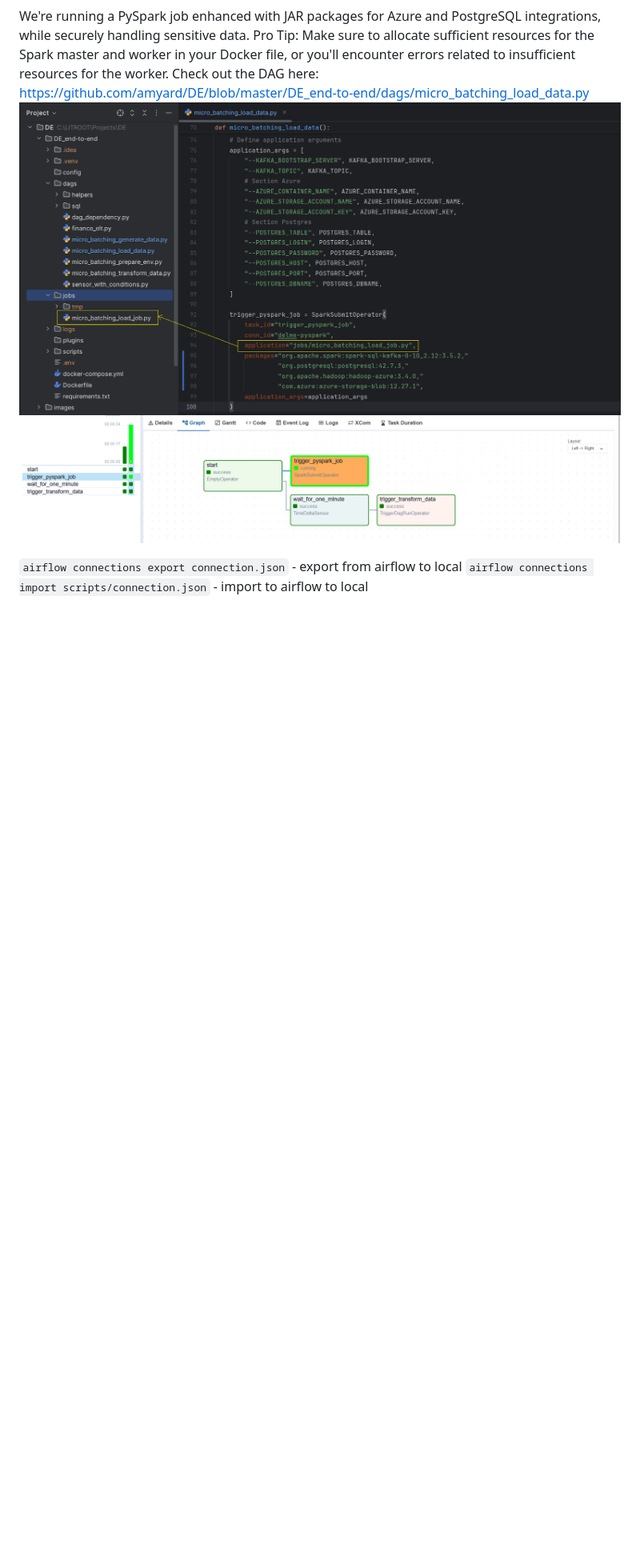
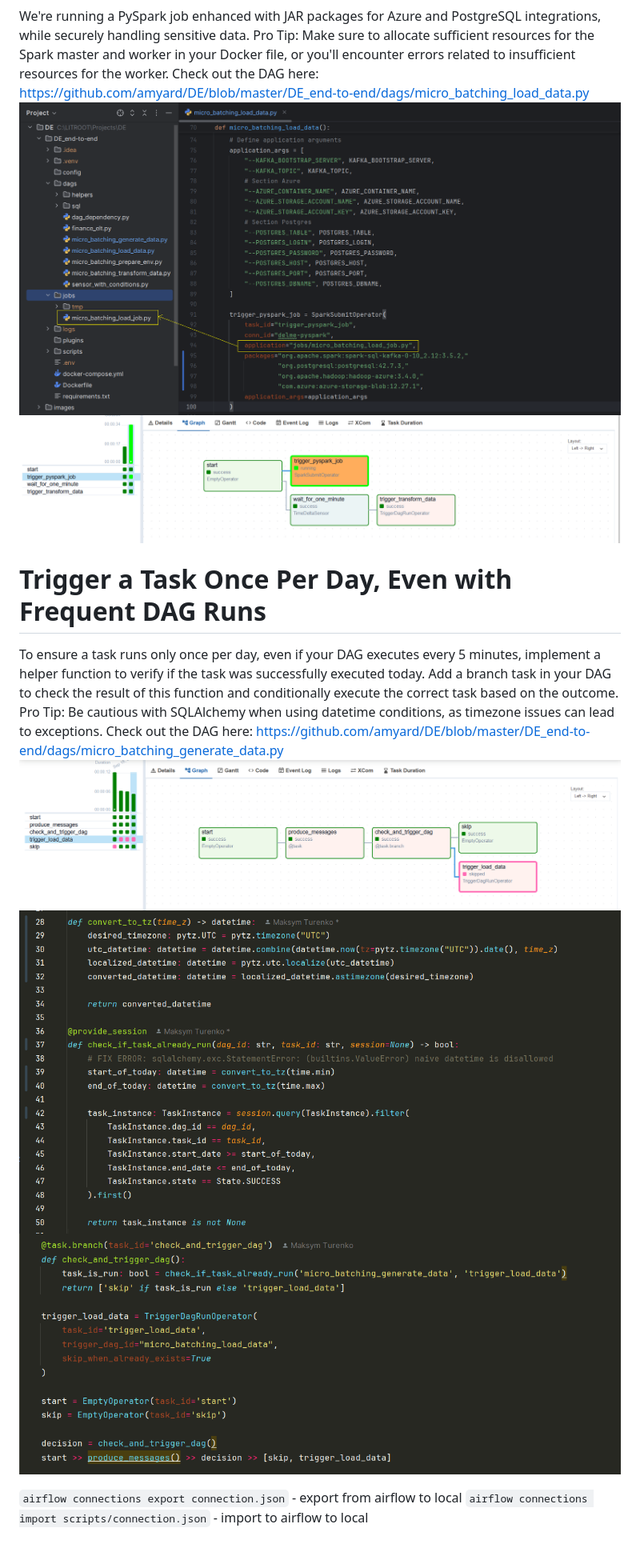
Before and after one commit to amyard/DE, a Markdown page: README.md, the part around the change. Shown: that part at 80% size. GitHub-like rendering; pictures changed too: images/TriggerOnce1.png (added), images/TriggerOnce2.png (added), images/TriggerOnce3.png (added); blank space fills up the shorter version.

```diff
--- a/README.md
+++ b/README.md
@@ -34,5 +34,13 @@ Check out the DAG here: https://github.com/amyard/DE/blob/master/DE_end-to-end/d
 ![pyspark2.png](images%2Fpyspark2.png)
 
 
+# Trigger a Task Once Per Day, Even with Frequent DAG Runs
+To ensure a task runs only once per day, even if your DAG executes every 5 minutes, implement a helper function to verify if the task was successfully executed today. Add a branch task in your DAG to check the result of this function and conditionally execute the correct task based on the outcome.
+Pro Tip: Be cautious with SQLAlchemy when using datetime conditions, as timezone issues can lead to exceptions.
+Check out the DAG here: https://github.com/amyard/DE/blob/master/DE_end-to-end/dags/micro_batching_generate_data.py
+![TriggerOnce1.png](images%2FTriggerOnce1.png)
+![TriggerOnce3.png](images%2FTriggerOnce3.png)
+![TriggerOnce2.png](images%2FTriggerOnce2.png)
+
 `airflow connections export connection.json` - export from airflow to local
 `airflow connections import scripts/connection.json` - import to airflow to local
```
Also changed, not shown: 2 other files.
